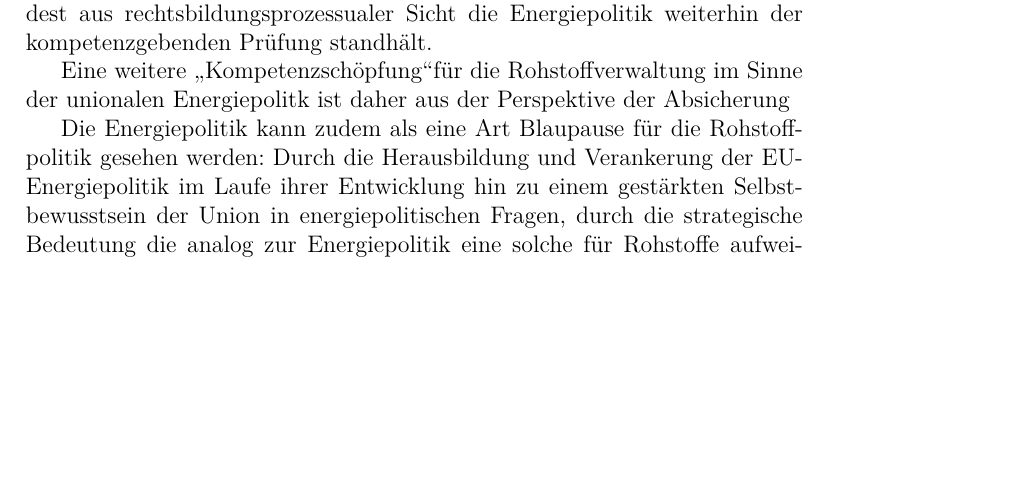
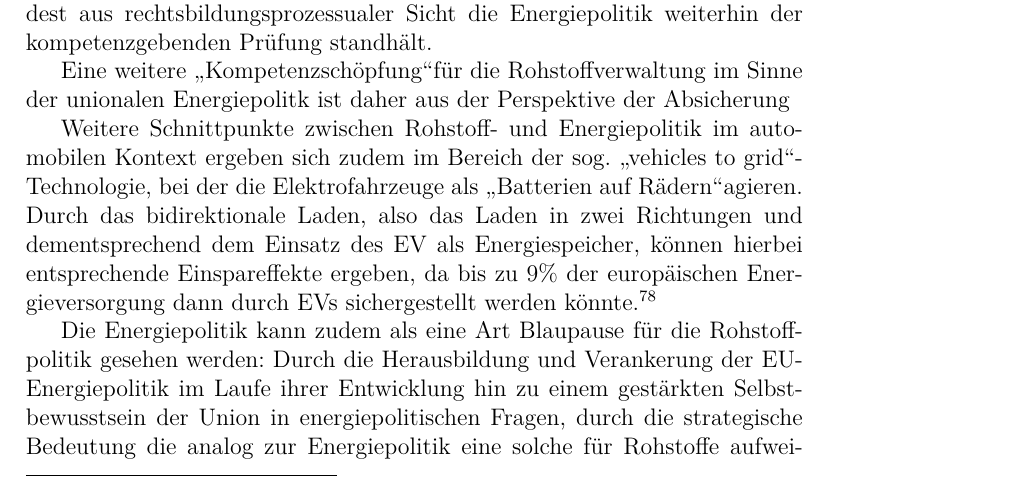
Before and after one commit to docvinni/dissertation, a LaTeX thesis (3_kapitel.tex): part of page 17 of 53 before the commit and part of page 17 of 54 after it, cut so that both start at the same text, the shorter picture padded with empty space. Compiled offline with pdfLaTeX.

Commit message:
Update 3_kapitel.tex

```diff
--- a/3_kapitel.tex
+++ b/3_kapitel.tex
@@ -222,6 +224,8 @@ Dass mineralische Rohstoffe eindeutig als Waren eingestuft werden können und so
 	Der integrationspolitischen Hintergund des Art. 194 AEUV zum Lückenschluss der Energiepolitik der Union, zu dem die Problemstellungen des Zugangs, der Verteilung und Nutzung von Energie, generelle energiepolitische Hrrausforderungen und der Importabhängigkeit,\autocite[Nettesheim, Art. 194 Rn 10]{grabitz_recht_2024} lässt sich analog auf den Hintegrund der Rohstoffpolitik üerbtragen, denn auch (Energie-)Konkurrenz zu anderen Nachfragen in anderen Märkten, Unsicherheit in den Lieferketten und dementsprechende Volatilität sowie die starke nationale Organisation von Versorgungsmärkten.\autocite[Nettesheim, Art. 194 Rn 10]{grabitz_recht_2024} Dies bestätigt auch die Erkenntnis, dass die Sicherung der Energieversorgung sowohl eine nach innen und nach außen gerichtete gesamteuropäische Dimension aufweist, woraus auch eine entsprechende Rohstoffverwaltung herausarfumentiert werden kann, sodass zumindest aus rechtsbildungsprozessualer Sicht die Energiepolitik weiterhin der kompetenzgebenden Prüfung standhält.
 
 	Eine weitere \glqq Kompetenzschöpfung\grqq für die Rohstoffverwaltung im Sinne der unionalen Energiepolitk ist daher aus der Perspektive der Absicherung
+
+	Weitere Schnittpunkte zwischen Rohstoff- und Energiepolitik im automobilen Kontext ergeben sich zudem im Bereich der sog. \glqq vehicles to grid\grqq-Technologie, bei der die Elektrofahrzeuge als \glqq Batterien auf Rädern\grqq agieren. Durch das bidirektionale Laden, also das Laden in zwei Richtungen und dementsprechend dem Einsatz des EV als Energiespeicher, können hierbei entsprechende Einspareffekte ergeben, da bis zu 9\% der europäischen Energieversorgung dann durch EVs sichergestellt werden könnte.\autocite{Study on the “Potential of a full EV-power-systemintegration in Europe & how to realise it”, Fraunhoer ISE & Fraunhofer ISI on behalf of Transport & Environment}
 
 	Die Energiepolitik kann zudem als eine Art Blaupause für die Rohstoffpolitik gesehen werden: Durch die Herausbildung und Verankerung der EU-Energiepolitik im Laufe ihrer Entwicklung hin zu einem gestärkten Selbstbewusstsein der Union in energiepolitischen Fragen, durch die strategische Bedeutung die analog zur Energiepolitik eine solche für Rohstoffe aufweisen würde und schließlich das \glqq Machtpotential\grqq eines vereinten Auftretens würden hier zu einer Europäisierung beitragen.\autocite[Nettesheim, Art. 194 Rn 44]{grabitz_recht_2024}	Analog zur internationalen Dimension des Energietitels aufgrund der Notwendigkeit der internationalen Kooperation im Bereich des Klimaschutzes und der steigenden Abhängigkeit der Union von Energieimporten\autocite{Gundel, Theobald/Kühling, Europäisches Energierecht, V. Rn. 86} ergibt sich die internationale Dimension aus denselben Aspekten und insbesondere aus der zweitgenannten Tatsache nahezu automatisch für den unionalen Rohstofftitel.
 
```
Also changed, not shown: 3_kapitel.tex (2 more changed lines).
